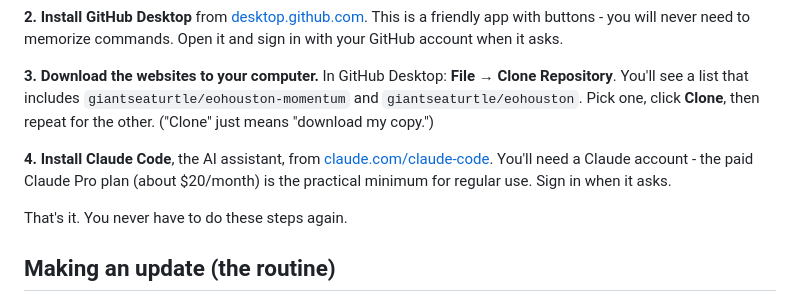
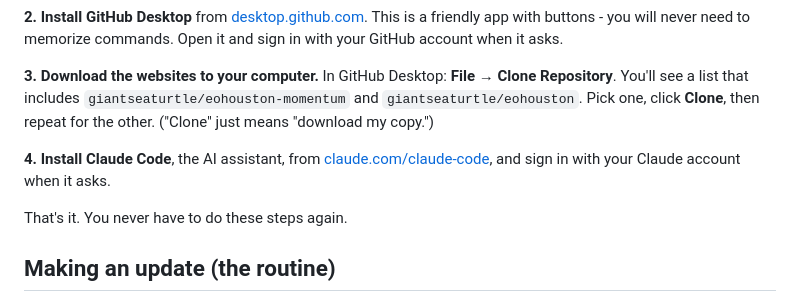
Before and after one commit to giantseaturtle/eohouston-momentum, a Markdown page: ONBOARDING.md, the part around the change. GitHub-like rendering.

Commit message:
Onboarding: drop Claude account caveat
Co-Authored-By: Claude Fable 5 <noreply@anthropic.com>

```diff
--- a/ONBOARDING.md
+++ b/ONBOARDING.md
@@ -19,7 +19,7 @@ There are two websites, and they work exactly the same way:
 
 **3. Download the websites to your computer.** In GitHub Desktop: **File → Clone Repository**. You'll see a list that includes `giantseaturtle/eohouston-momentum` and `giantseaturtle/eohouston`. Pick one, click **Clone**, then repeat for the other. ("Clone" just means "download my copy.")
 
-**4. Install Claude Code**, the AI assistant, from [claude.com/claude-code](https://claude.com/claude-code). You'll need a Claude account - the paid Claude Pro plan (about $20/month) is the practical minimum for regular use. Sign in when it asks.
+**4. Install Claude Code**, the AI assistant, from [claude.com/claude-code](https://claude.com/claude-code), and sign in with your Claude account when it asks.
 
 That's it. You never have to do these steps again.
 
```
